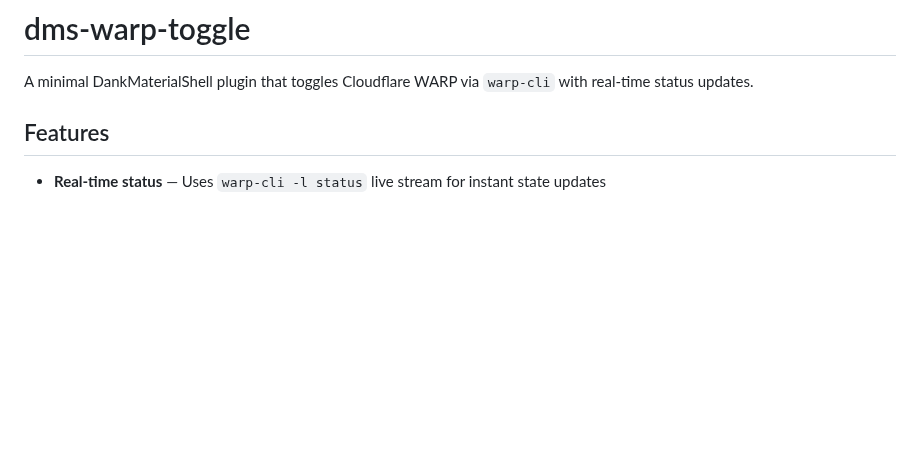
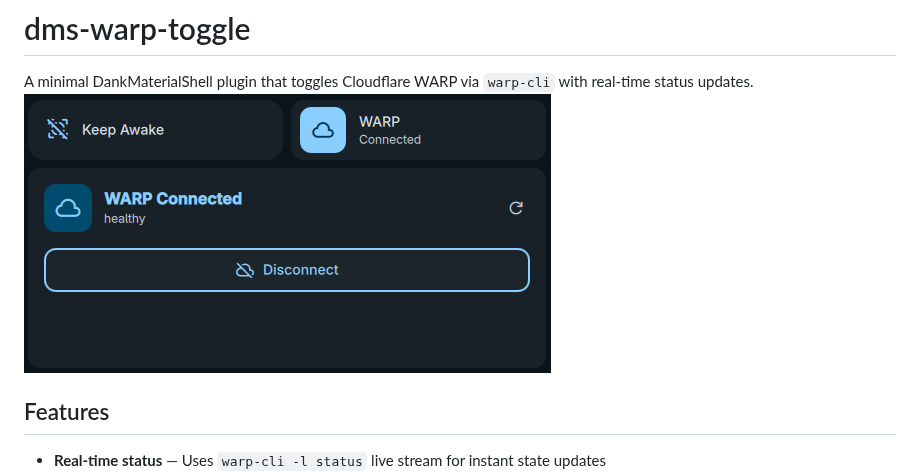
Before and after one commit to ahmed-mekky/dms-warp-toggle, a Markdown page: README.md, the part around the change. Rendered like a GitHub page; pictures changed too: assets/screenshot.png (added); blank space fills up the shorter version.

Commit message:
add screenshot

```diff
--- a/README.md
+++ b/README.md
@@ -1,6 +1,7 @@
 # dms-warp-toggle
 
 A minimal DankMaterialShell plugin that toggles Cloudflare WARP via `warp-cli` with real-time status updates.
+![App Screenshot](./assets/screenshot.png)
 
 ## Features
 
```
